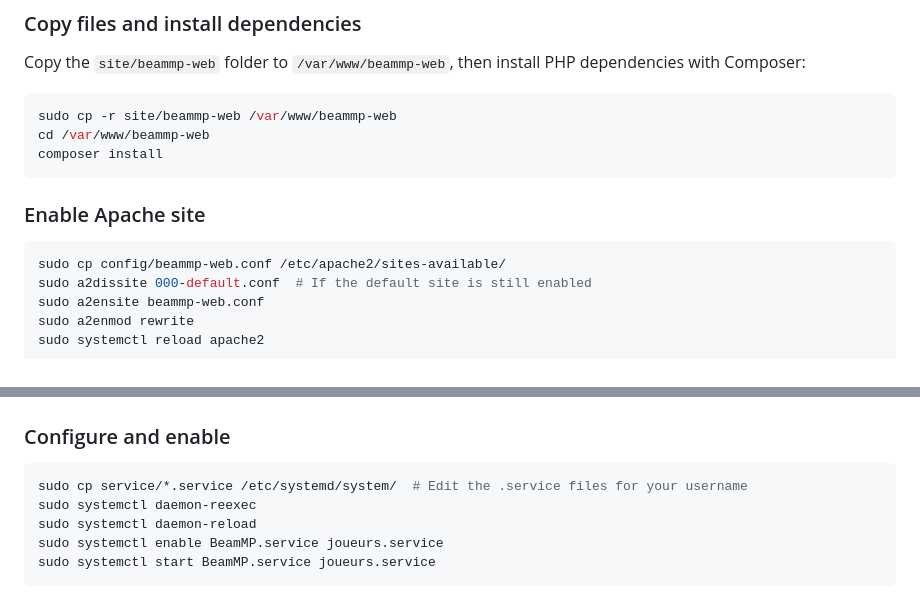
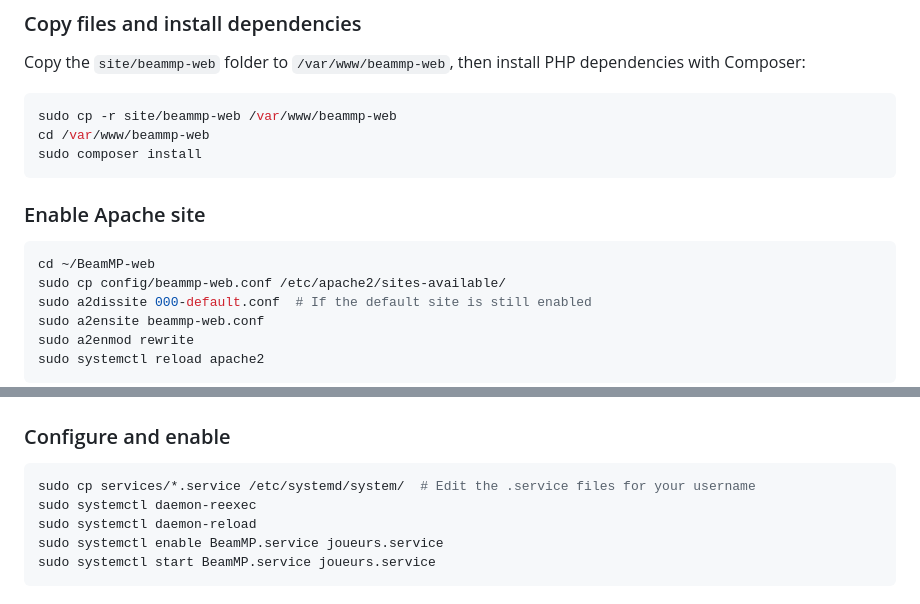
Before and after one commit to Marlon5775/BeamMP-web, a Markdown page: docs/INSTALL_EN.md, 2 parts joined by grey strips. Drawn GitHub-style.

````diff
--- a/docs/INSTALL_EN.md
+++ b/docs/INSTALL_EN.md
@@ -32,12 +32,13 @@ Copy the `site/beammp-web` folder to `/var/www/beammp-web`, then install PHP dep
 ```bash
 sudo cp -r site/beammp-web /var/www/beammp-web
 cd /var/www/beammp-web
-composer install
+sudo composer install
 ```
 
 ### Enable Apache site
 
 ```bash
+cd ~/BeamMP-web
 sudo cp config/beammp-web.conf /etc/apache2/sites-available/
 sudo a2dissite 000-default.conf  # If the default site is still enabled
 sudo a2ensite beammp-web.conf
@@ -206,7 +207,7 @@ sudo chmod g+s /home/xxxx/BeamMP-Server/bin/Resources/
 ### Configure and enable
 
 ```bash
-sudo cp service/*.service /etc/systemd/system/  # Edit the .service files for your username
+sudo cp services/*.service /etc/systemd/system/  # Edit the .service files for your username
 sudo systemctl daemon-reexec
 sudo systemctl daemon-reload
 sudo systemctl enable BeamMP.service joueurs.service
````
Also changed, not shown: docs/INSTALL_FR.md (+3 -2 lines).
